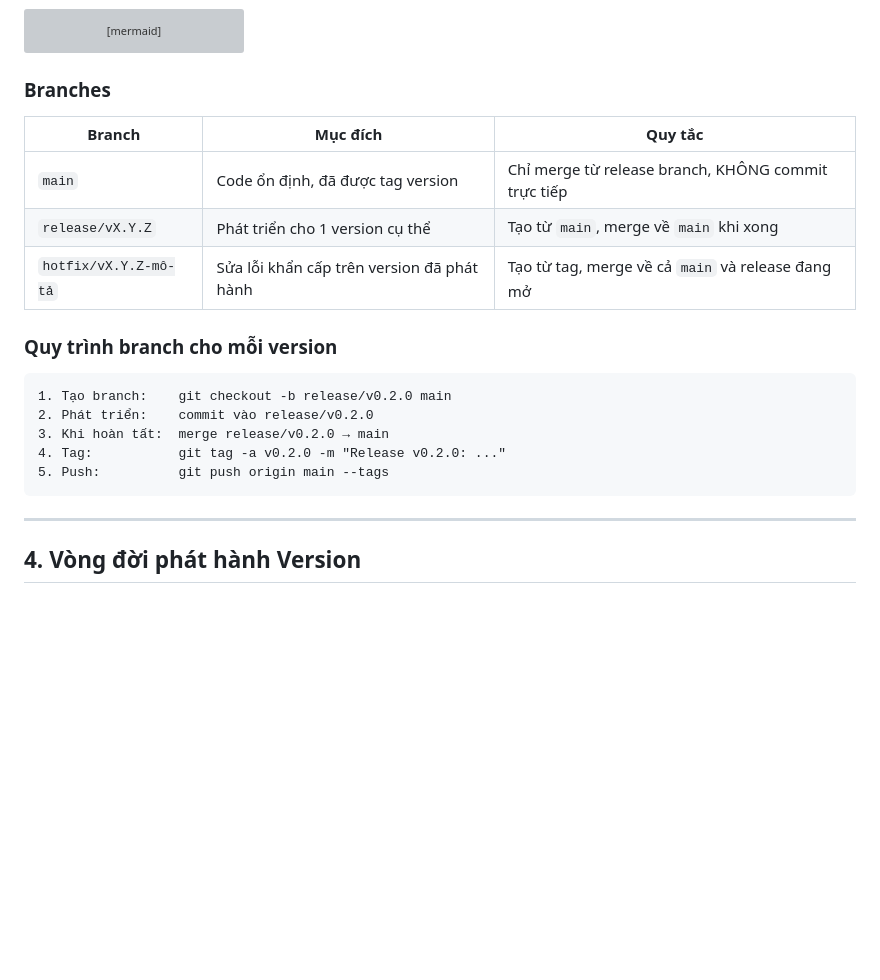
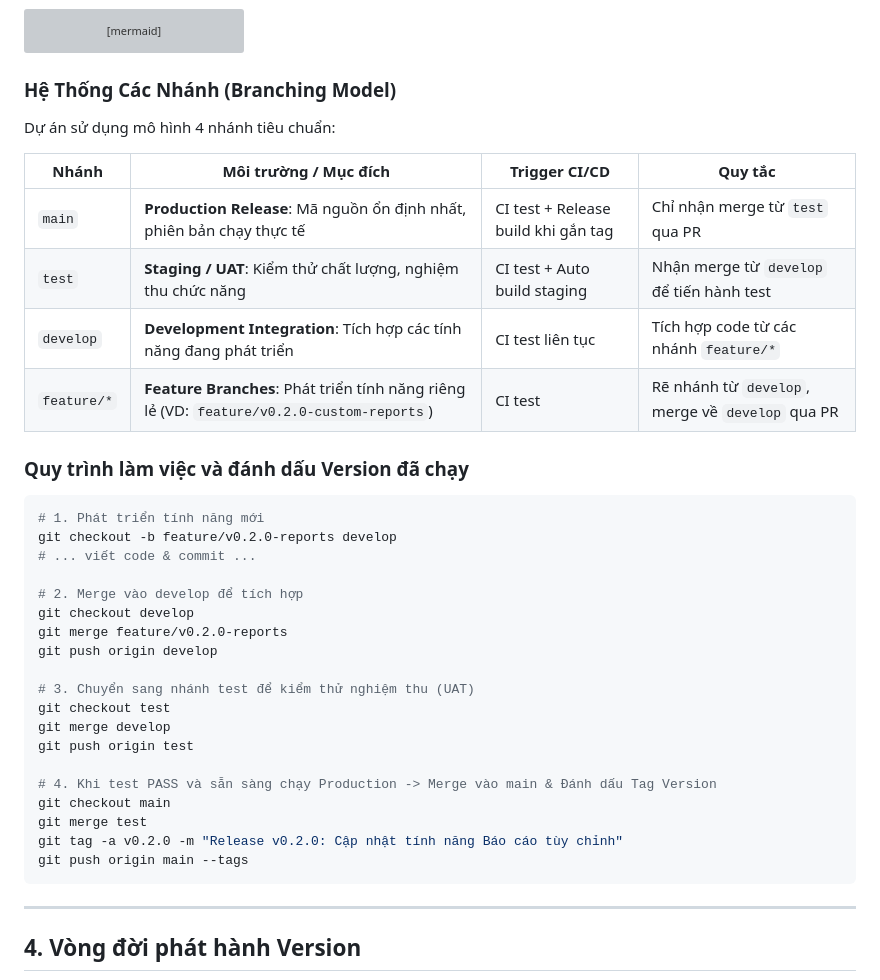
Before and after one commit to OldBuffallo/updateNNN, a Markdown page: docs/VERSION-MANAGEMENT.md, the part around the change. Drawn GitHub-style; blank space fills up the shorter version; grey boxes are pictures that could not be loaded.

Commit message:
docs: update branching strategy and version management guide

````diff
--- a/docs/VERSION-MANAGEMENT.md
+++ b/docs/VERSION-MANAGEMENT.md
@@ -65,22 +65,39 @@ gitGraph
   merge release/v0.2.0 id: "v0.2.0" tag: "v0.2.0"
 ```
 
-### Branches
+### Hệ Thống Các Nhánh (Branching Model)
 
-| Branch | Mục đích | Quy tắc |
-|---|---|---|
-| `main` | Code ổn định, đã được tag version | Chỉ merge từ release branch, KHÔNG commit trực tiếp |
-| `release/vX.Y.Z` | Phát triển cho 1 version cụ thể | Tạo từ `main`, merge về `main` khi xong |
-| `hotfix/vX.Y.Z-mô-tả` | Sửa lỗi khẩn cấp trên version đã phát hành | Tạo từ tag, merge về cả `main` và release đang mở |
+Dự án sử dụng mô hình 4 nhánh tiêu chuẩn:
 
-### Quy trình branch cho mỗi version
+| Nhánh | Môi trường / Mục đích | Trigger CI/CD | Quy tắc |
+|---|---|---|---|
+| `main` | **Production Release**: Mã nguồn ổn định nhất, phiên bản chạy thực tế | CI test + Release build khi gắn tag | Chỉ nhận merge từ `test` qua PR |
+| `test` | **Staging / UAT**: Kiểm thử chất lượng, nghiệm thu chức năng | CI test + Auto build staging | Nhận merge từ `develop` để tiến hành test |
+| `develop` | **Development Integration**: Tích hợp các tính năng đang phát triển | CI test liên tục | Tích hợp code từ các nhánh `feature/*` |
+| `feature/*` | **Feature Branches**: Phát triển tính năng riêng lẻ (VD: `feature/v0.2.0-custom-reports`) | CI test | Rẽ nhánh từ `develop`, merge về `develop` qua PR |
 
-```
-1. Tạo branch:    git checkout -b release/v0.2.0 main
-2. Phát triển:    commit vào release/v0.2.0
-3. Khi hoàn tất:  merge release/v0.2.0 → main
-4. Tag:           git tag -a v0.2.0 -m "Release v0.2.0: ..."
-5. Push:          git push origin main --tags
+### Quy trình làm việc và đánh dấu Version đã chạy
+
+```bash
+# 1. Phát triển tính năng mới
+git checkout -b feature/v0.2.0-reports develop
+# ... viết code & commit ...
+
+# 2. Merge vào develop để tích hợp
+git checkout develop
+git merge feature/v0.2.0-reports
+git push origin develop
+
+# 3. Chuyển sang nhánh test để kiểm thử nghiệm thu (UAT)
+git checkout test
+git merge develop
+git push origin test
+
+# 4. Khi test PASS và sẵn sàng chạy Production -> Merge vào main & Đánh dấu Tag Version
+git checkout main
+git merge test
+git tag -a v0.2.0 -m "Release v0.2.0: Cập nhật tính năng Báo cáo tùy chỉnh"
+git push origin main --tags
 ```
 
 ---
````
